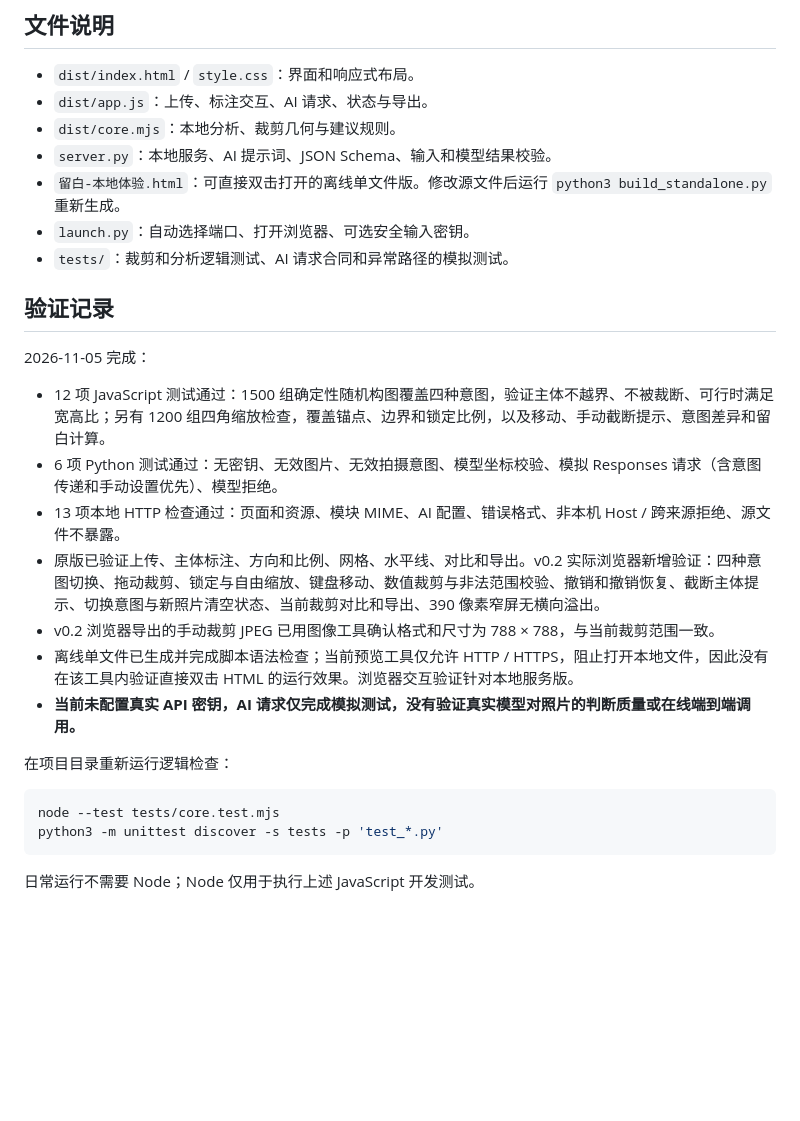
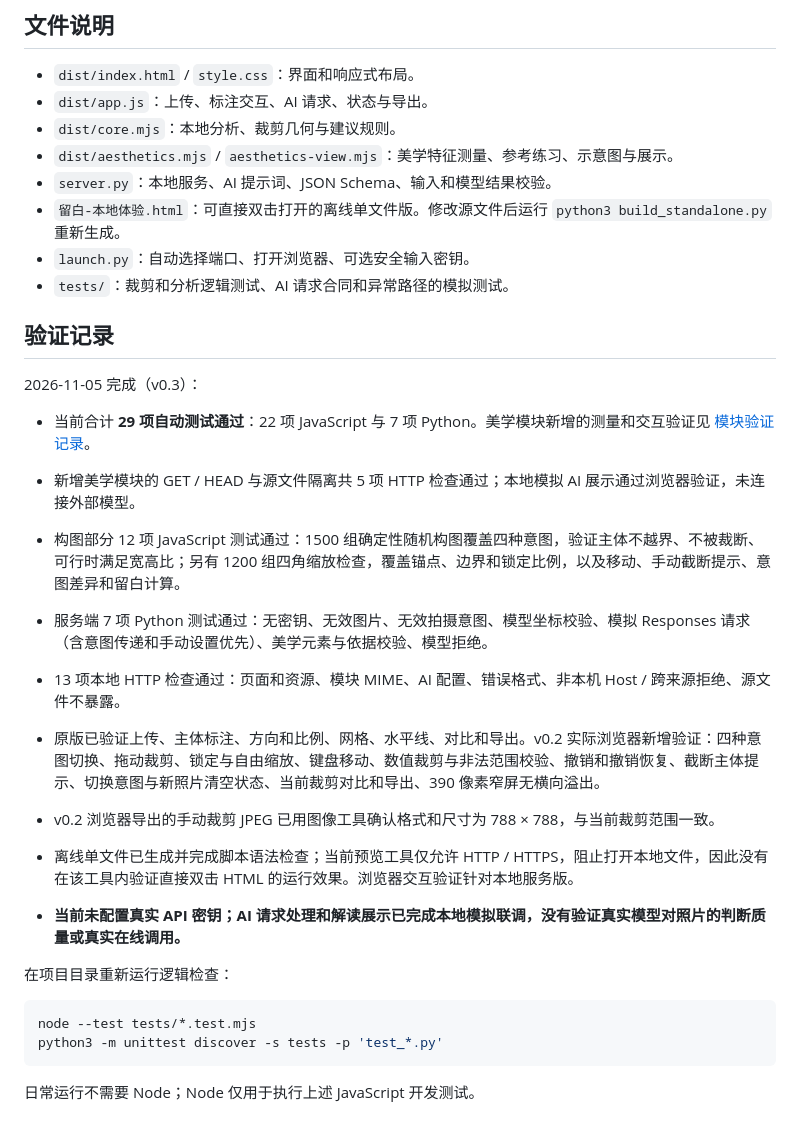
Before and after one commit to Kerwinzs/Frame-coach, a Markdown page: README.md, the part around one of its changes. Rendered like a GitHub page; blank space fills up the shorter version.

````diff
--- a/README.md
+++ b/README.md
@@ -62,6 +75,7 @@ AI 输出包括主体矩形、视线方向、可信的水平线或空值、画
 - `dist/index.html` / `style.css`：界面和响应式布局。
 - `dist/app.js`：上传、标注交互、AI 请求、状态与导出。
 - `dist/core.mjs`：本地分析、裁剪几何与建议规则。
+- `dist/aesthetics.mjs` / `aesthetics-view.mjs`：美学特征测量、参考练习、示意图与展示。
 - `server.py`：本地服务、AI 提示词、JSON Schema、输入和模型结果校验。
 - `留白-本地体验.html`：可直接双击打开的离线单文件版。修改源文件后运行 `python3 build_standalone.py` 重新生成。
 - `launch.py`：自动选择端口、打开浏览器、可选安全输入密钥。
@@ -69,20 +83,23 @@ AI 输出包括主体矩形、视线方向、可信的水平线或空值、画
 
 ## 验证记录
 
-2026-11-05 完成：
+2026-11-05 完成（v0.3）：
 
-- 12 项 JavaScript 测试通过：1500 组确定性随机构图覆盖四种意图，验证主体不越界、不被裁断、可行时满足宽高比；另有 1200 组四角缩放检查，覆盖锚点、边界和锁定比例，以及移动、手动截断提示、意图差异和留白计算。
-- 6 项 Python 测试通过：无密钥、无效图片、无效拍摄意图、模型坐标校验、模拟 Responses 请求（含意图传递和手动设置优先）、模型拒绝。
+- 当前合计 **29 项自动测试通过**：22 项 JavaScript 与 7 项 Python。美学模块新增的测量和交互验证见 [模块验证记录](docs/aesthetics.md)。
+- 新增美学模块的 GET / HEAD 与源文件隔离共 5 项 HTTP 检查通过；本地模拟 AI 展示通过浏览器验证，未连接外部模型。
+
+- 构图部分 12 项 JavaScript 测试通过：1500 组确定性随机构图覆盖四种意图，验证主体不越界、不被裁断、可行时满足宽高比；另有 1200 组四角缩放检查，覆盖锚点、边界和锁定比例，以及移动、手动截断提示、意图差异和留白计算。
+- 服务端 7 项 Python 测试通过：无密钥、无效图片、无效拍摄意图、模型坐标校验、模拟 Responses 请求（含意图传递和手动设置优先）、美学元素与依据校验、模型拒绝。
 - 13 项本地 HTTP 检查通过：页面和资源、模块 MIME、AI 配置、错误格式、非本机 Host / 跨来源拒绝、源文件不暴露。
 - 原版已验证上传、主体标注、方向和比例、网格、水平线、对比和导出。v0.2 实际浏览器新增验证：四种意图切换、拖动裁剪、锁定与自由缩放、键盘移动、数值裁剪与非法范围校验、撤销和撤销恢复、截断主体提示、切换意图与新照片清空状态、当前裁剪对比和导出、390 像素窄屏无横向溢出。
 - v0.2 浏览器导出的手动裁剪 JPEG 已用图像工具确认格式和尺寸为 788 × 788，与当前裁剪范围一致。
 - 离线单文件已生成并完成脚本语法检查；当前预览工具仅允许 HTTP / HTTPS，阻止打开本地文件，因此没有在该工具内验证直接双击 HTML 的运行效果。浏览器交互验证针对本地服务版。
-- **当前未配置真实 API 密钥，AI 请求仅完成模拟测试，没有验证真实模型对照片的判断质量或在线端到端调用。**
+- **当前未配置真实 API 密钥；AI 请求处理和解读展示已完成本地模拟联调，没有验证真实模型对照片的判断质量或真实在线调用。**
 
 在项目目录重新运行逻辑检查：
 
 ```sh
-node --test tests/core.test.mjs
+node --test tests/*.test.mjs
 python3 -m unittest discover -s tests -p 'test_*.py'
 ```
 
````
Also changed, not shown: other parts of README.md (+15 -2 lines), CONTRIBUTING.md (+5 -1 lines), docs/aesthetics.md (added, +43 -0 lines), docs/aesthetics-preview.jpg (added), docs/preview.jpg, 11 other files.
